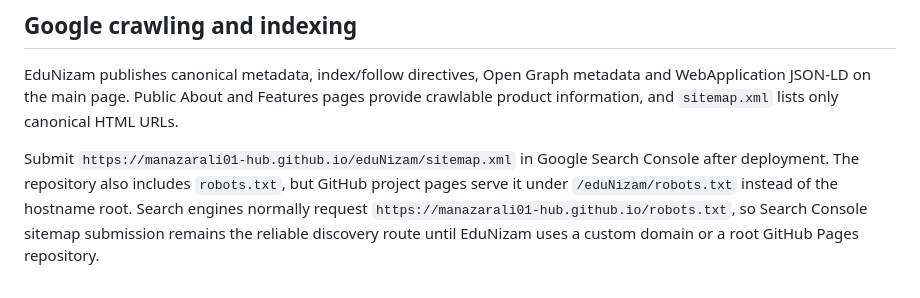
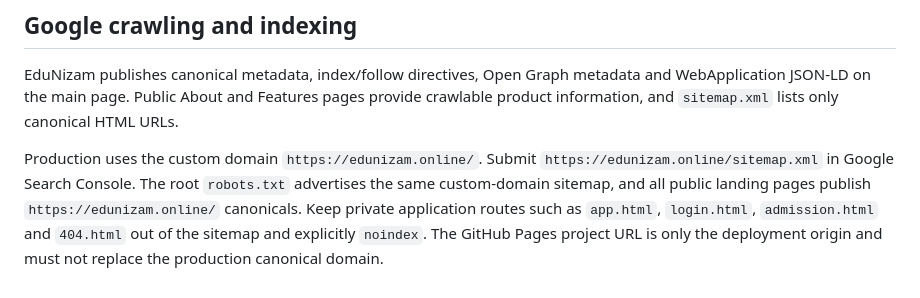
Before and after one commit to manazarali01-hub/eduNizam, a Markdown page: README.md, the part around the change. Rendered like a GitHub page.

Commit message:
Correct production indexing guidance

```diff
--- a/README.md
+++ b/README.md
@@ -213,4 +213,4 @@ The Head of Institute can create, edit and delete class/section periods and exam
 ## Google crawling and indexing
 EduNizam publishes canonical metadata, index/follow directives, Open Graph metadata and WebApplication JSON-LD on the main page. Public About and Features pages provide crawlable product information, and `sitemap.xml` lists only canonical HTML URLs.
 
-Submit `https://manazarali01-hub.github.io/eduNizam/sitemap.xml` in Google Search Console after deployment. The repository also includes `robots.txt`, but GitHub project pages serve it under `/eduNizam/robots.txt` instead of the hostname root. Search engines normally request `https://manazarali01-hub.github.io/robots.txt`, so Search Console sitemap submission remains the reliable discovery route until EduNizam uses a custom domain or a root GitHub Pages repository.
+Production uses the custom domain `https://edunizam.online/`. Submit `https://edunizam.online/sitemap.xml` in Google Search Console. The root `robots.txt` advertises the same custom-domain sitemap, and all public landing pages publish `https://edunizam.online/` canonicals. Keep private application routes such as `app.html`, `login.html`, `admission.html` and `404.html` out of the sitemap and explicitly `noindex`. The GitHub Pages project URL is only the deployment origin and must not replace the production canonical domain.
```
